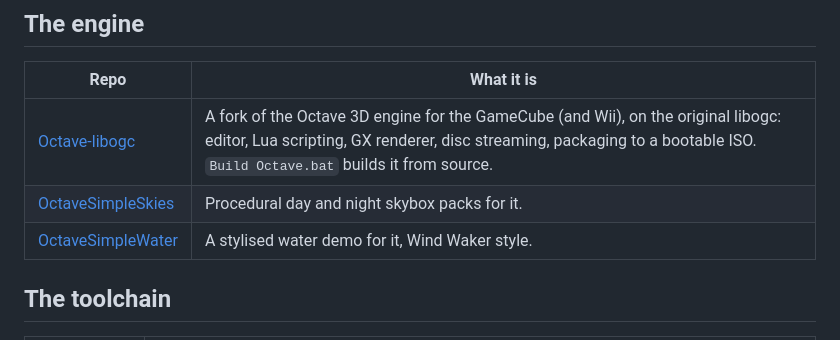
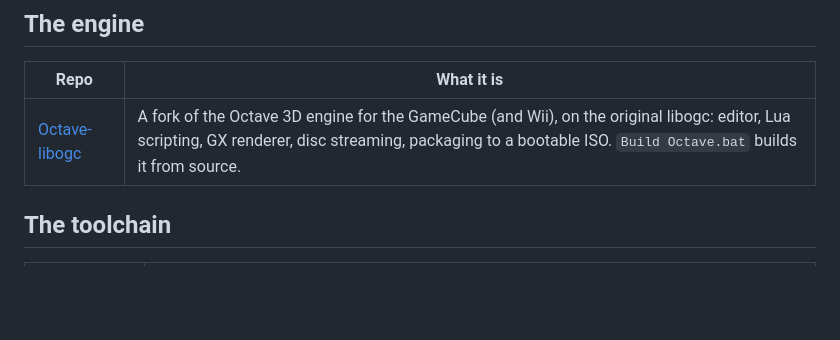
Before and after one commit to myuu-151/DolphinWorks, a Markdown page: README.md, the part around the change. Rendered like a GitHub page; blank space fills up the shorter version.

Commit message:
README: the engine without the sample packs
Co-Authored-By: Claude Opus 5.5 (1M context) <noreply@anthropic.com>

```diff
--- a/README.md
+++ b/README.md
@@ -26,8 +26,6 @@ the way devkitPro collects its own.
 | Repo | What it is |
 |---|---|
 | [Octave-libogc](https://github.com/myuu-151/Octave-Libogc) | A fork of the Octave 3D engine for the GameCube (and Wii), on the original libogc: editor, Lua scripting, GX renderer, disc streaming, packaging to a bootable ISO. `Build Octave.bat` builds it from source. |
-| [OctaveSimpleSkies](https://github.com/myuu-151/OctaveSimpleSkies) | Procedural day and night skybox packs for it. |
-| [OctaveSimpleWater](https://github.com/myuu-151/OctaveSimpleWater) | A stylised water demo for it, Wind Waker style. |
 
 ## The toolchain
 
```
